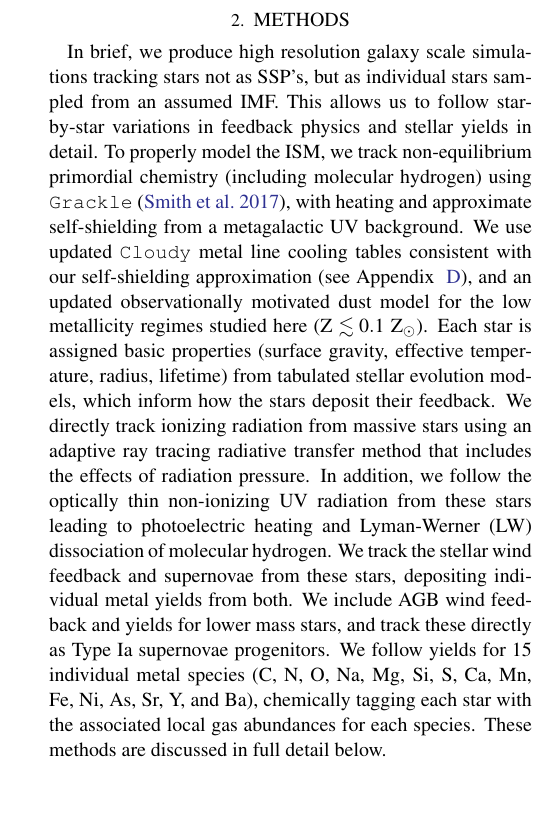
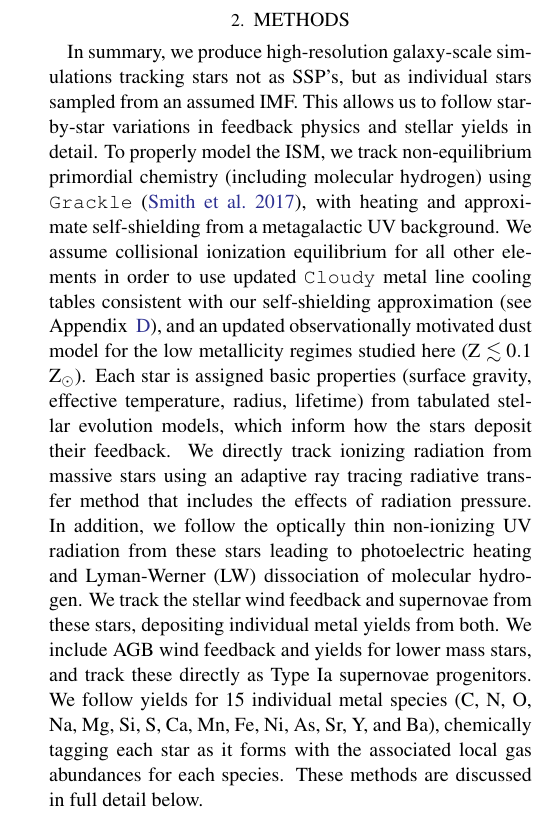
Before and after one commit to aemerick/Papers, a LaTeX paper (main.tex): part of one column of page 3 of 29, cut so that both start at the same text, the shorter picture padded with empty space. Compiled offline with pdfLaTeX; a LaTeX package or settings file that is missing is left out.

Commit message:
section 2.0

```diff
--- a/main.tex
+++ b/main.tex
@@ -73,8 +73,17 @@ Readers who may want to only briefly skim (or skip) over the details of our incl
 
 \section{Methods}
 \label{sec:methods}
-In brief, we produce high resolution galaxy scale simulations tracking stars not as SSP's, but as individual stars sampled from an assumed IMF.
-This allows us to follow star-by-star variations in feedback physics and stellar yields in detail. To properly model the ISM, we track non-equilibrium primordial chemistry (including molecular hydrogen) using \texttt{Grackle} \citep{GrackleMethod}, with heating and approximate self-shielding from a metagalactic UV background. We use updated \texttt{Cloudy} metal line cooling tables consistent with our self-shielding approximation (see Appendix ~\ref{appendix:cooling}), and an updated observationally motivated dust model for the low metallicity regimes studied here (Z $\lesssim 0.1$ Z$_{\odot}$). Each star is assigned basic properties (surface gravity, effective temperature, radius, lifetime) from tabulated stellar evolution models, which inform how the stars deposit their feedback. We directly track ionizing radiation from massive stars using an adaptive ray tracing radiative transfer method that includes the effects of radiation pressure. In addition, we follow the optically thin non-ionizing UV radiation from these stars leading to photoelectric heating and Lyman-Werner (LW) dissociation of molecular hydrogen. We track the stellar wind feedback and supernovae from these stars, depositing individual metal yields from both. We include AGB wind feedback and yields for lower mass stars, and track these directly as Type Ia supernovae progenitors. We follow yields for 15 individual metal species (C, N, O, Na, Mg, Si, S, Ca, Mn, Fe, Ni, As, Sr, Y, and Ba), chemically tagging each star with the associated local gas abundances for each species. These methods are discussed in full detail below.
+In
+%mm brief,
+     summary,
+we produce high-resolution galaxy-scale simulations tracking stars not as SSP's, but as individual stars sampled from an assumed IMF.
+This allows us to follow star-by-star variations in feedback physics and stellar yields in detail. To properly model the ISM, we track non-equilibrium primordial chemistry (including molecular hydrogen) using \texttt{Grackle} \citep{GrackleMethod}, with heating and approximate self-shielding from a metagalactic UV background. We
+%mm
+    assume collisional ionization equilibrium for all other elements in order to
+use updated \texttt{Cloudy} metal line cooling tables consistent with our self-shielding approximation (see Appendix ~\ref{appendix:cooling}), and an updated observationally motivated dust model for the low metallicity regimes studied here (Z $\lesssim 0.1$ Z$_{\odot}$). Each star is assigned basic properties (surface gravity, effective temperature, radius, lifetime) from tabulated stellar evolution models, which inform how the stars deposit their feedback. We directly track ionizing radiation from massive stars using an adaptive ray tracing radiative transfer method that includes the effects of radiation pressure. In addition, we follow the optically thin non-ionizing UV radiation from these stars leading to photoelectric heating and Lyman-Werner (LW) dissociation of molecular hydrogen. We track the stellar wind feedback and supernovae from these stars, depositing individual metal yields from both. We include AGB wind feedback and yields for lower mass stars, and track these directly as Type Ia supernovae progenitors. We follow yields for 15 individual metal species (C, N, O, Na, Mg, Si, S, Ca, Mn, Fe, Ni, As, Sr, Y, and Ba), chemically tagging each star
+%mm
+   as it forms
+with the associated local gas abundances for each species. These methods are discussed in full detail below.
 
 \subsection{Hydrodynamics and Gravity}
 \label{sec:hydro}
```
